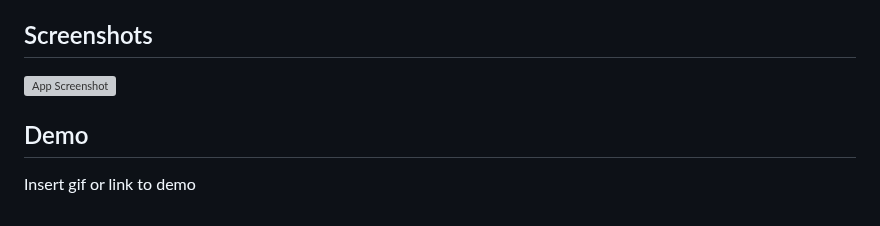
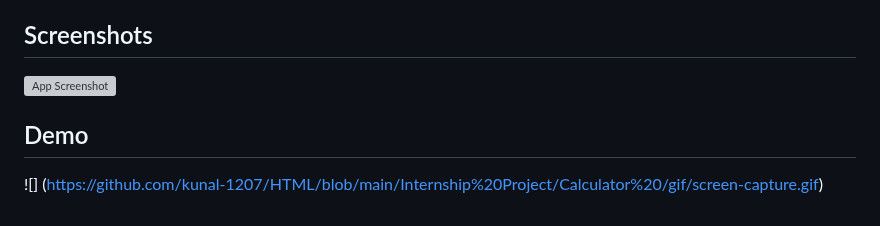
Before and after one commit to kunal-1207/HTML, a Markdown page: Internship Project/Calculator /Readme.md, the part around one of its changes. Rendered like a GitHub page; grey boxes are pictures that could not be loaded.

```diff
--- a/Internship Project/Calculator /Readme.md
+++ b/Internship Project/Calculator /Readme.md
@@ -51,5 +51,4 @@ These lessons collectively contribute to a comprehensive understanding of web de
 
 
 ## Demo
-
-Insert gif or link to demo
+![] (https://github.com/kunal-1207/HTML/blob/main/Internship%20Project/Calculator%20/gif/screen-capture.gif)
```
Also changed, not shown: other parts of Internship Project/Calculator /Readme.md (+1 -1 lines).
